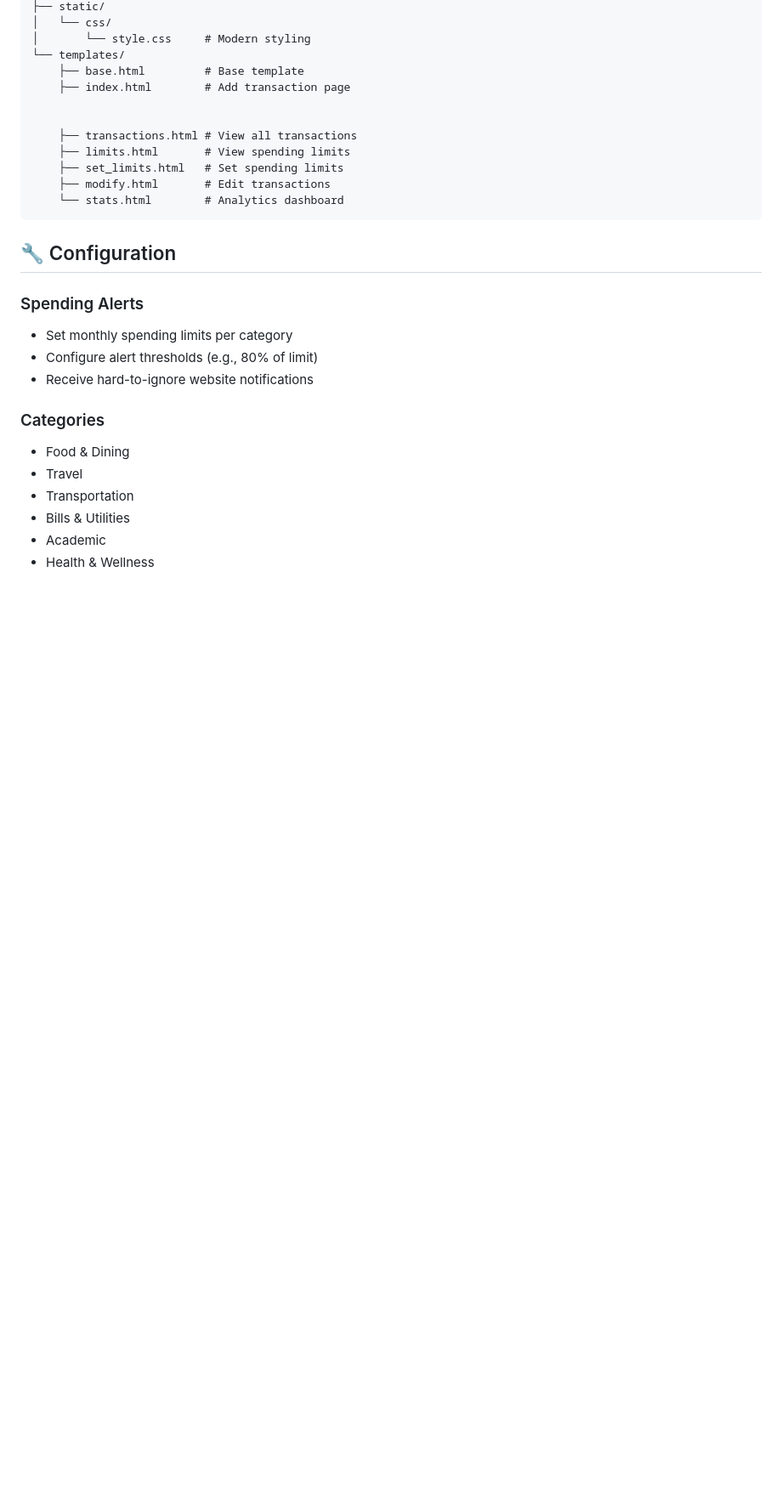
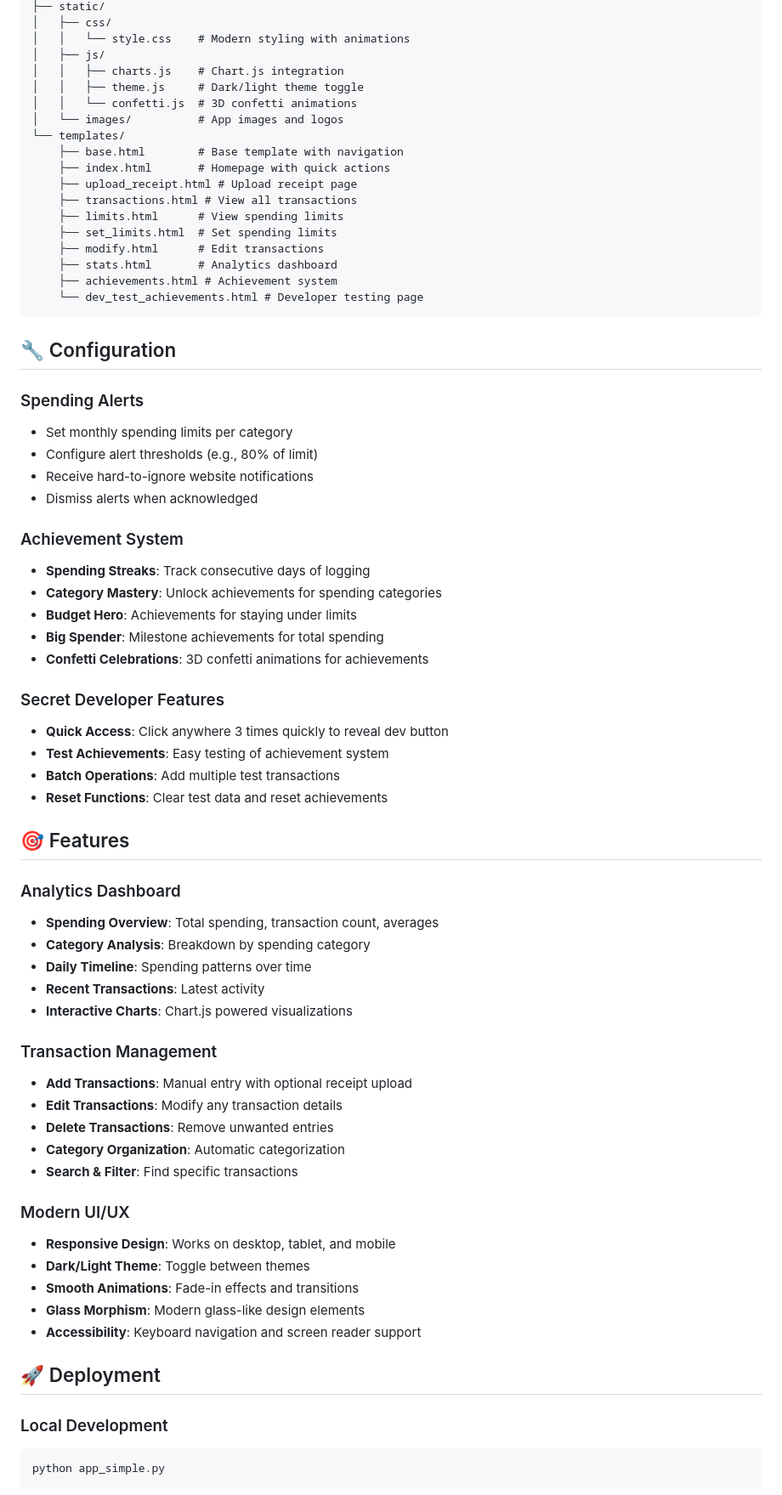
Before and after one commit to T-rummy/Transaction_group, a Markdown page: README.md, the part around one of its changes. Shown at 85% size. GitHub-like rendering; blank space fills up the shorter version.

````diff
--- a/README.md
+++ b/README.md
@@ -102,16 +104,22 @@ python/
 ├── static/
-│   └── css/
-│       └── style.css     # Modern styling
+│   ├── css/
+│   │   └── style.css    # Modern styling with animations
+│   ├── js/
+│   │   ├── charts.js    # Chart.js integration
+│   │   ├── theme.js     # Dark/light theme toggle
+│   │   └── confetti.js  # 3D confetti animations
+│   └── images/          # App images and logos
 └── templates/
-    ├── base.html         # Base template
-    ├── index.html        # Add transaction page
-
-
+    ├── base.html        # Base template with navigation
+    ├── index.html       # Homepage with quick actions
+    ├── upload_receipt.html # Upload receipt page
     ├── transactions.html # View all transactions
-    ├── limits.html       # View spending limits
-    ├── set_limits.html   # Set spending limits
-    ├── modify.html       # Edit transactions
-    └── stats.html        # Analytics dashboard
+    ├── limits.html      # View spending limits
+    ├── set_limits.html  # Set spending limits
+    ├── modify.html      # Edit transactions
+    ├── stats.html       # Analytics dashboard
+    ├── achievements.html # Achievement system
+    └── dev_test_achievements.html # Developer testing page
 ```
 
 ## 🔧 Configuration
@@ -120,11 +128,48 @@ python/
 - Set monthly spending limits per category
 - Configure alert thresholds (e.g., 80% of limit)
 - Receive hard-to-ignore website notifications
+- Dismiss alerts when acknowledged
 
-### Categories
-- Food & Dining
-- Travel
-- Transportation
-- Bills & Utilities
-- Academic
-- Health & Wellness
+### Achievement System
+- **Spending Streaks**: Track consecutive days of logging
+- **Category Mastery**: Unlock achievements for spending categories
+- **Budget Hero**: Achievements for staying under limits
+- **Big Spender**: Milestone achievements for total spending
+- **Confetti Celebrations**: 3D confetti animations for achievements
+
+### Secret Developer Features
+- **Quick Access**: Click anywhere 3 times quickly to reveal dev button
+- **Test Achievements**: Easy testing of achievement system
+- **Batch Operations**: Add multiple test transactions
+- **Reset Functions**: Clear test data and reset achievements
+
+## 🎯 Features
+
+### Analytics Dashboard
+- **Spending Overview**: Total spending, transaction count, averages
+- **Category Analysis**: Breakdown by spending category
+- **Daily Timeline**: Spending patterns over time
+- **Recent Transactions**: Latest activity
+- **Interactive Charts**: Chart.js powered visualizations
+
+### Transaction Management
+- **Add Transactions**: Manual entry with optional receipt upload
+- **Edit Transactions**: Modify any transaction details
+- **Delete Transactions**: Remove unwanted entries
+- **Category Organization**: Automatic categorization
+- **Search & Filter**: Find specific transactions
+
+### Modern UI/UX
+- **Responsive Design**: Works on desktop, tablet, and mobile
+- **Dark/Light Theme**: Toggle between themes
+- **Smooth Animations**: Fade-in effects and transitions
+- **Glass Morphism**: Modern glass-like design elements
+- **Accessibility**: Keyboard navigation and screen reader support
+
+## 🚀 Deployment
+
+### Local Development
+```bash
+python app_simple.py
+```
+
````
Also changed, not shown: other parts of README.md (+67 -55 lines).
